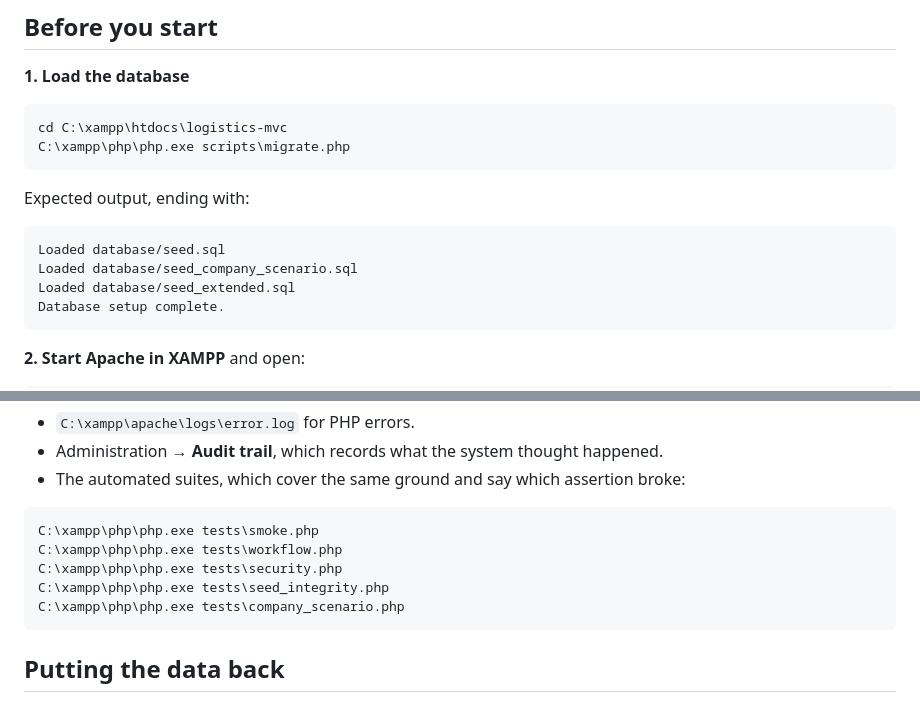
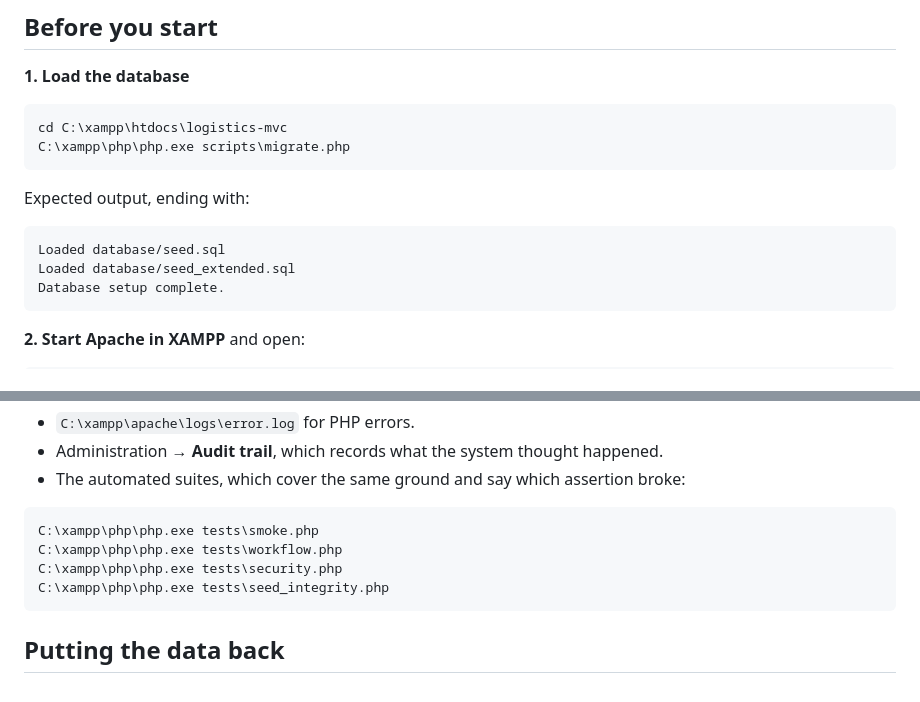
Before and after one commit to elie-iradukunda/itec_logistic, a Markdown page: README_TESTING.md, 2 parts joined by grey strips. Drawn GitHub-style.

Commit message:
feat: README_TESTING.md

````diff
--- a/README_TESTING.md
+++ b/README_TESTING.md
@@ -21,7 +21,6 @@ Expected output, ending with:
 
 ```text
 Loaded database/seed.sql
-Loaded database/seed_company_scenario.sql
 Loaded database/seed_extended.sql
 Database setup complete.
 ```
@@ -998,7 +997,6 @@ C:\xampp\php\php.exe tests\smoke.php
 C:\xampp\php\php.exe tests\workflow.php
 C:\xampp\php\php.exe tests\security.php
 C:\xampp\php\php.exe tests\seed_integrity.php
-C:\xampp\php\php.exe tests\company_scenario.php
 ```
 
 ## Putting the data back
````
